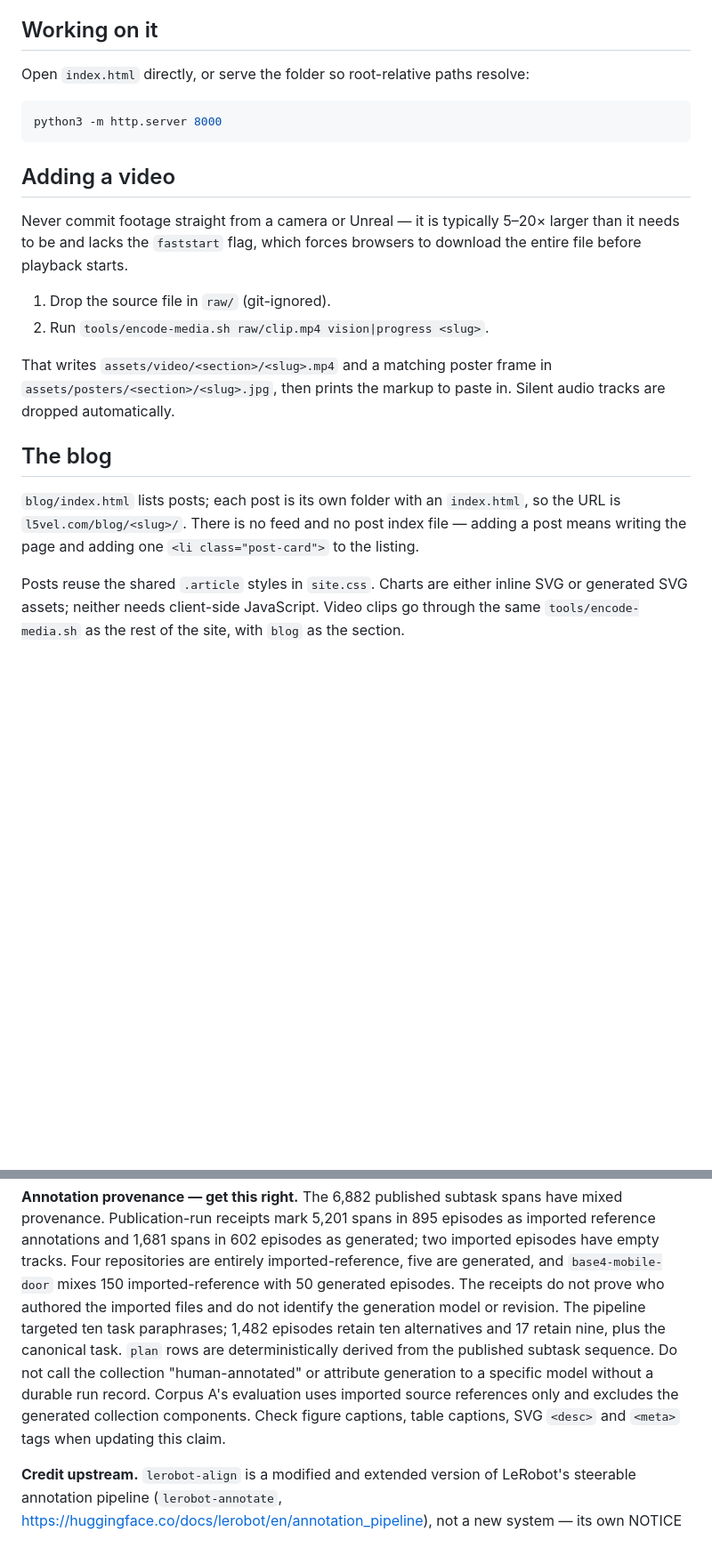
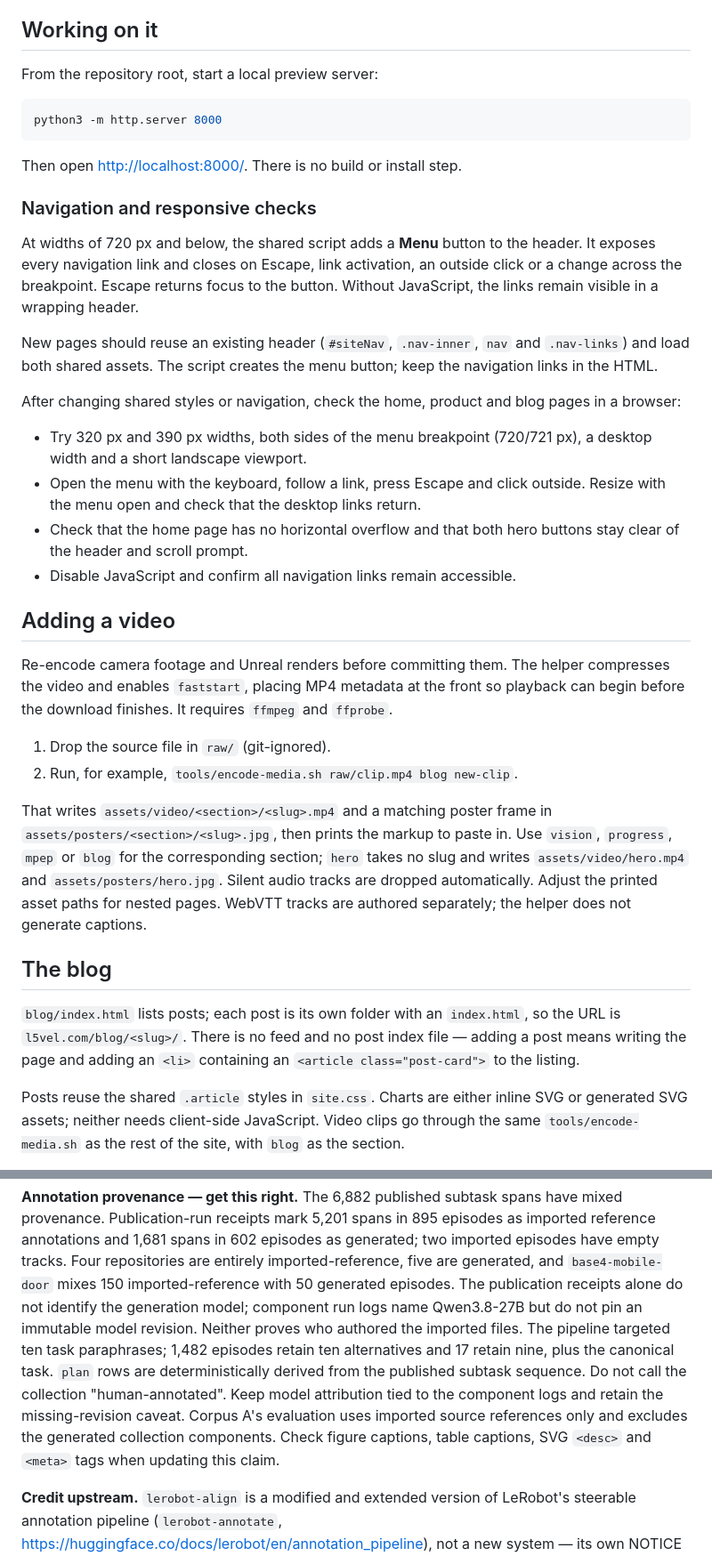
Before and after one commit to l5vel/l5vel.github.io, a Markdown page: README.md, 2 parts joined by grey strips. Shown at 89% size. GitHub-like rendering; blank space fills up the shorter version.

Commit message:
Update README for mobile navigation and blog maintenance

````diff
--- a/README.md
+++ b/README.md
@@ -54,31 +54,60 @@ deliberately excluded. Cite the report before adding a figure.
 
 ## Working on it
 
-Open `index.html` directly, or serve the folder so root-relative paths resolve:
+From the repository root, start a local preview server:
 
 ```sh
 python3 -m http.server 8000
 ```
 
+Then open <http://localhost:8000/>. There is no build or install step.
+
+### Navigation and responsive checks
+
+At widths of 720 px and below, the shared script adds a **Menu** button to the
+header. It exposes every navigation link and closes on Escape, link activation,
+an outside click or a change across the breakpoint. Escape returns focus to the
+button. Without JavaScript, the links remain visible in a wrapping header.
+
+New pages should reuse an existing header (`#siteNav`, `.nav-inner`, `nav` and
+`.nav-links`) and load both shared assets. The script creates the menu button;
+keep the navigation links in the HTML.
+
+After changing shared styles or navigation, check the home, product and blog
+pages in a browser:
+
+- Try 320 px and 390 px widths, both sides of the menu breakpoint (720/721 px),
+  a desktop width and a short landscape viewport.
+- Open the menu with the keyboard, follow a link, press Escape and click outside.
+  Resize with the menu open and check that the desktop links return.
+- Check that the home page has no horizontal overflow and that both hero buttons
+  stay clear of the header and scroll prompt.
+- Disable JavaScript and confirm all navigation links remain accessible.
+
 ## Adding a video
 
-Never commit footage straight from a camera or Unreal — it is typically 5–20×
-larger than it needs to be and lacks the `faststart` flag, which forces
-browsers to download the entire file before playback starts.
+Re-encode camera footage and Unreal renders before committing them. The helper
+compresses the video and enables `faststart`, placing MP4 metadata at the front
+so playback can begin before the download finishes. It requires `ffmpeg` and
+`ffprobe`.
 
 1. Drop the source file in `raw/` (git-ignored).
-2. Run `tools/encode-media.sh raw/clip.mp4 vision|progress <slug>`.
+2. Run, for example, `tools/encode-media.sh raw/clip.mp4 blog new-clip`.
 
 That writes `assets/video/<section>/<slug>.mp4` and a matching poster frame in
 `assets/posters/<section>/<slug>.jpg`, then prints the markup to paste in.
-Silent audio tracks are dropped automatically.
+Use `vision`, `progress`, `mpep` or `blog` for the corresponding section; `hero`
+takes no slug and writes `assets/video/hero.mp4` and `assets/posters/hero.jpg`.
+Silent audio tracks are dropped automatically. Adjust the printed asset paths
+for nested pages. WebVTT tracks are authored separately; the helper does not
+generate captions.
 
 ## The blog
 
 `blog/index.html` lists posts; each post is its own folder with an `index.html`,
 so the URL is `l5vel.com/blog/<slug>/`. There is no feed and no post index file —
-adding a post means writing the page and adding one `<li class="post-card">` to
-the listing.
+adding a post means writing the page and adding an `<li>` containing an
+`<article class="post-card">` to the listing.
 
 Posts reuse the shared `.article` styles in `site.css`. Charts are either inline
 SVG or generated SVG assets; neither needs client-side JavaScript. Video clips
@@ -116,15 +145,17 @@ have mixed provenance. Publication-run receipts mark 5,201 spans in 895 episodes
 as imported reference annotations and 1,681 spans in 602 episodes as generated;
 two imported episodes have empty tracks. Four repositories are entirely
 imported-reference, five are generated, and `base4-mobile-door` mixes 150
-imported-reference with 50 generated episodes. The receipts do not prove who
-authored the imported files and do not identify the generation model or revision.
+imported-reference with 50 generated episodes. The publication receipts alone
+do not identify the generation model; component run logs name Qwen3.8-27B but
+do not pin an immutable model revision. Neither proves who authored the imported
+files.
 The pipeline targeted ten task paraphrases; 1,482 episodes retain ten alternatives
 and 17 retain nine, plus the canonical task. `plan` rows are deterministically
 derived from the published subtask sequence. Do not call the collection
-"human-annotated" or attribute generation to a specific model without a durable
-run record. Corpus A's evaluation uses imported source references only and
-excludes the generated collection components. Check figure captions, table
-captions, SVG `<desc>` and `<meta>` tags when updating this claim.
+"human-annotated". Keep model attribution tied to the component logs and retain
+the missing-revision caveat. Corpus A's evaluation uses imported source references
+only and excludes the generated collection components. Check figure captions,
+table captions, SVG `<desc>` and `<meta>` tags when updating this claim.
 
 **Credit upstream.** `lerobot-align` is a modified and extended version of
 LeRobot's steerable annotation pipeline (`lerobot-annotate`,
````
Also changed, not shown: other parts of README.md (+3 -3 lines).
